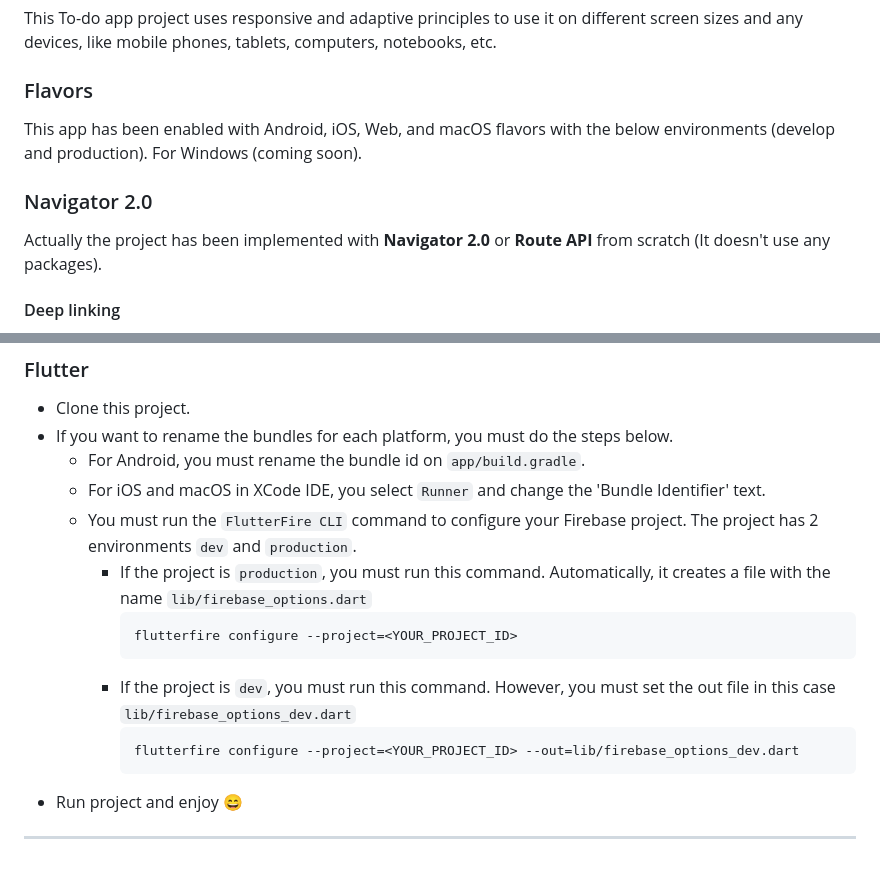
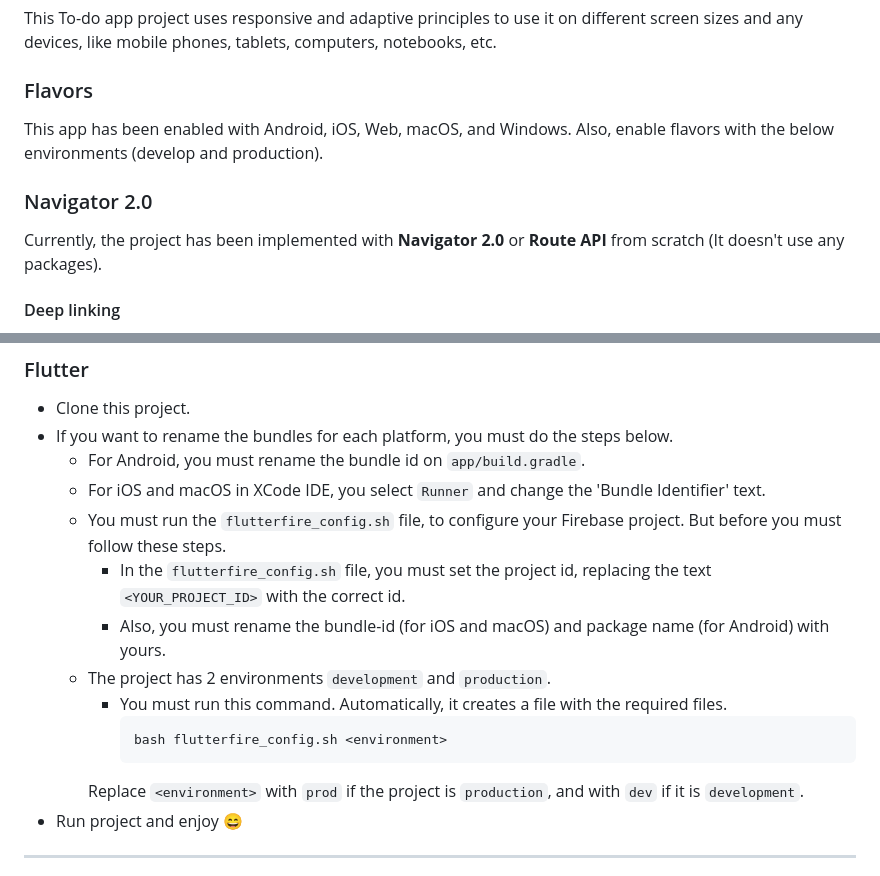
Before and after one commit to FabianVarela/crud_todo_app, a Markdown page: README.md, 2 parts joined by grey strips. Drawn GitHub-style.

````diff
--- a/README.md
+++ b/README.md
@@ -16,12 +16,12 @@ mobile phones, tablets, computers, notebooks, etc.
 
 ### Flavors
 
-This app has been enabled with Android, iOS, Web, and macOS flavors with the below environments (develop and
-production). For Windows (coming soon).
+This app has been enabled with Android, iOS, Web, macOS, and Windows. Also, enable flavors with the below environments
+(develop and production).
 
 ### Navigator 2.0
 
-Actually the project has been implemented with **Navigator 2.0** or **Route API** from scratch (It doesn't use any
+Currently, the project has been implemented with **Navigator 2.0** or **Route API** from scratch (It doesn't use any
 packages).
 
 #### Deep linking
@@ -80,18 +80,17 @@ Run deep links in **Android**, use the command below:
 * If you want to rename the bundles for each platform, you must do the steps below.
     * For Android, you must rename the bundle id on ```app/build.gradle```.
     * For iOS and macOS in XCode IDE, you select ```Runner``` and change the 'Bundle Identifier' text.
-    * You must run the ```FlutterFire CLI``` command to configure your Firebase project. The project has 2
-      environments `dev` and `production`.
-        * If the project is `production`, you must run this command. Automatically, it creates a file with the
-          name `lib/firebase_options.dart`
+    * You must run the ```flutterfire_config.sh``` file, to configure your Firebase project. But before you must follow
+      these steps.
+        * In the ```flutterfire_config.sh``` file, you must set the project id, replacing the text
+          ```<YOUR_PROJECT_ID>``` with the correct id.
+        * Also, you must rename the bundle-id (for iOS and macOS) and package name (for Android) with yours.
+    * The project has 2 environments `development` and `production`.
+        * You must run this command. Automatically, it creates a file with the required files.
           ```bash
-          flutterfire configure --project=<YOUR_PROJECT_ID>
+          bash flutterfire_config.sh <environment>
           ```
-        * If the project is `dev`, you must run this command. However, you must set the out file in this
-          case `lib/firebase_options_dev.dart`
-          ```bash
-          flutterfire configure --project=<YOUR_PROJECT_ID> --out=lib/firebase_options_dev.dart
-          ```
+      Replace `<environment>` with `prod` if the project is `production`, and with `dev` if it is `development`.
 * Run project and enjoy :smile:
 
 ------
````
